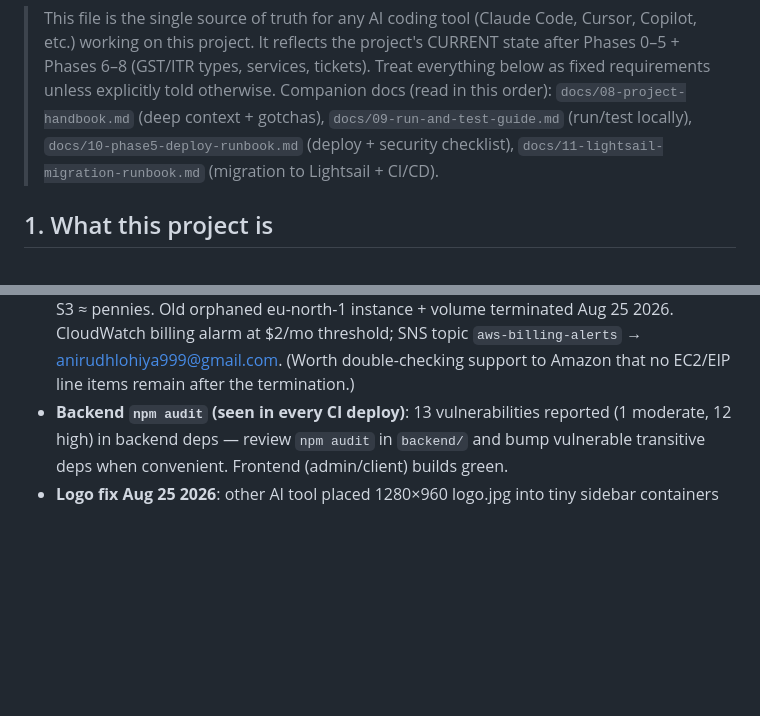
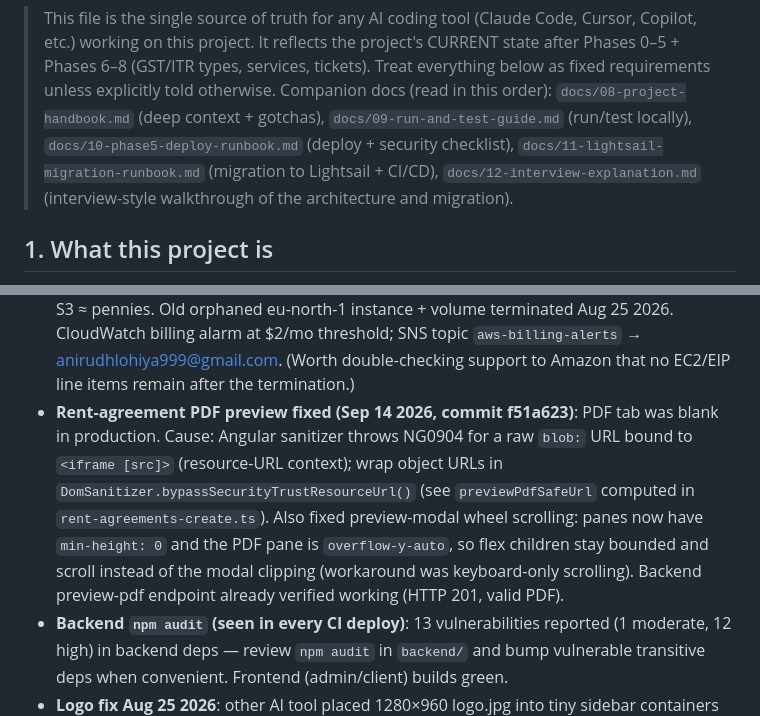
Before and after one commit to anirudhlohiya/caSanjayBajaj, a Markdown page: PROJECT_CONTEXT.md, 2 parts joined by grey strips. Rendered like a GitHub page; blank space fills up the shorter version.

Commit message:
docs: save interview-style architecture & migration explanation, note PDF preview fix

```diff
--- a/PROJECT_CONTEXT.md
+++ b/PROJECT_CONTEXT.md
@@ -7,7 +7,8 @@
 > order): `docs/08-project-handbook.md` (deep context + gotchas),
 > `docs/09-run-and-test-guide.md` (run/test locally), `docs/10-phase5-deploy-runbook.md`
 > (deploy + security checklist), `docs/11-lightsail-migration-runbook.md` (migration to
-> Lightsail + CI/CD).
+> Lightsail + CI/CD), `docs/12-interview-explanation.md` (interview-style walkthrough of the
+> architecture and migration).
 
 ## 1. What this project is
 
@@ -610,6 +611,14 @@ automatic deploy pipeline. **Extended runbook: `docs/11-lightsail-migration-runb
   2026. CloudWatch billing alarm at $2/mo threshold; SNS topic `aws-billing-alerts` →
   anirudhlohiya999@gmail.com. (Worth double-checking support to Amazon that no EC2/EIP
   line items remain after the termination.)
+- **Rent-agreement PDF preview fixed (Sep 14 2026, commit f51a623)**: PDF tab was blank
+  in production. Cause: Angular sanitizer throws NG0904 for a raw `blob:` URL bound to
+  `<iframe [src]>` (resource-URL context); wrap object URLs in
+  `DomSanitizer.bypassSecurityTrustResourceUrl()` (see `previewPdfSafeUrl` computed in
+  `rent-agreements-create.ts`). Also fixed preview-modal wheel scrolling: panes now have
+  `min-height: 0` and the PDF pane is `overflow-y-auto`, so flex children stay bounded
+  and scroll instead of the modal clipping (workaround was keyboard-only scrolling).
+  Backend preview-pdf endpoint already verified working (HTTP 201, valid PDF).
 - **Backend `npm audit` (seen in every CI deploy)**: 13 vulnerabilities reported
   (1 moderate, 12 high) in backend deps — review `npm audit` in `backend/` and bump
   vulnerable transitive deps when convenient. Frontend (admin/client) builds green.
```
Also changed, not shown: docs/12-interview-explanation.md (added, +181 -0 lines).
